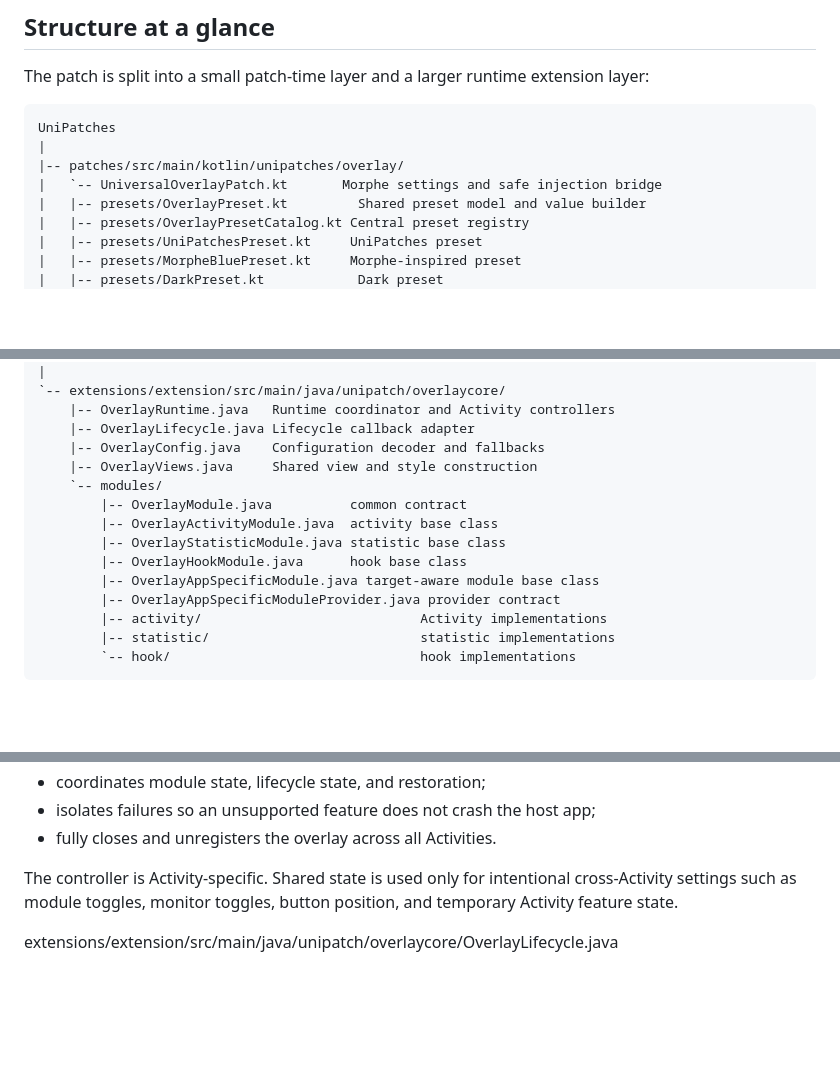
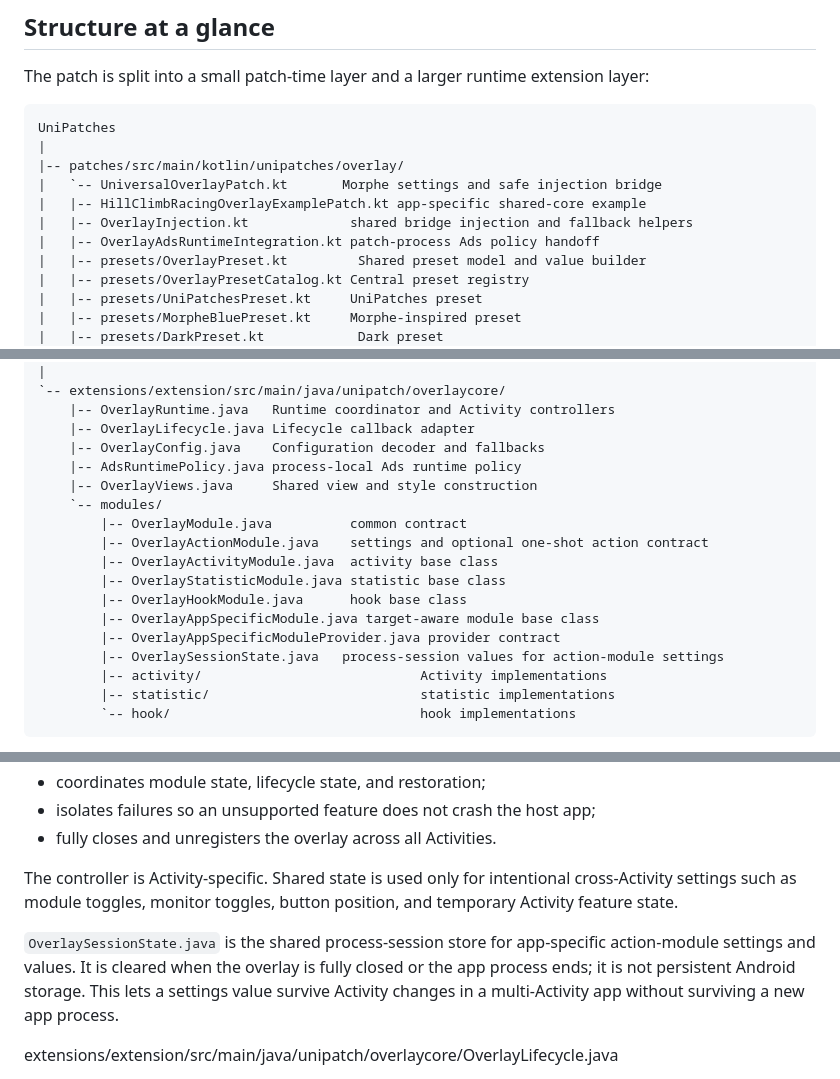
Before and after one commit to Zanuaimi/UniPatches, a Markdown page: OVERLAY.md, 3 parts joined by grey strips. Drawn GitHub-style; blank space fills up the shorter version.

```diff
--- a/OVERLAY.md
+++ b/OVERLAY.md
@@ -245,6 +268,9 @@ UniPatches
 |
 |-- patches/src/main/kotlin/unipatches/overlay/
 |   `-- UniversalOverlayPatch.kt       Morphe settings and safe injection bridge
+|   |-- HillClimbRacingOverlayExamplePatch.kt app-specific shared-core example
+|   |-- OverlayInjection.kt             shared bridge injection and fallback helpers
+|   |-- OverlayAdsRuntimeIntegration.kt patch-process Ads policy handoff
 |   |-- presets/OverlayPreset.kt         Shared preset model and value builder
 |   |-- presets/OverlayPresetCatalog.kt Central preset registry
 |   |-- presets/UniPatchesPreset.kt     UniPatches preset
@@ -265,14 +291,17 @@ UniPatches
     |-- OverlayRuntime.java   Runtime coordinator and Activity controllers
     |-- OverlayLifecycle.java Lifecycle callback adapter
     |-- OverlayConfig.java    Configuration decoder and fallbacks
+    |-- AdsRuntimePolicy.java process-local Ads runtime policy
     |-- OverlayViews.java     Shared view and style construction
     `-- modules/
         |-- OverlayModule.java          common contract
+        |-- OverlayActionModule.java    settings and optional one-shot action contract
         |-- OverlayActivityModule.java  activity base class
         |-- OverlayStatisticModule.java statistic base class
         |-- OverlayHookModule.java      hook base class
         |-- OverlayAppSpecificModule.java target-aware module base class
         |-- OverlayAppSpecificModuleProvider.java provider contract
+        |-- OverlaySessionState.java   process-session values for action-module settings
         |-- activity/                            Activity implementations
         |-- statistic/                           statistic implementations
         `-- hook/                                hook implementations
@@ -322,6 +351,11 @@ The controller is Activity-specific. Shared state is used only for intentional c
 settings such as module toggles, monitor toggles, button position, and temporary Activity feature
 state.
 
+`OverlaySessionState.java` is the shared process-session store for app-specific action-module
+settings and values. It is cleared when the overlay is fully closed or the app process ends; it is
+not persistent Android storage. This lets a settings value survive Activity changes in a
+multi-Activity app without surviving a new app process.
+
 extensions/extension/src/main/java/unipatch/overlaycore/OverlayLifecycle.java
 
 This is the lifecycle adapter. It forwards Activity resume, pause, and destroy events to the runtime.
```
Also changed, not shown: other parts of OVERLAY.md (+51 -16 lines), OVERLAY_MODULES.md (+3 -2 lines), OVERLAY_UI_PRESETS.md (+40 -13 lines).
